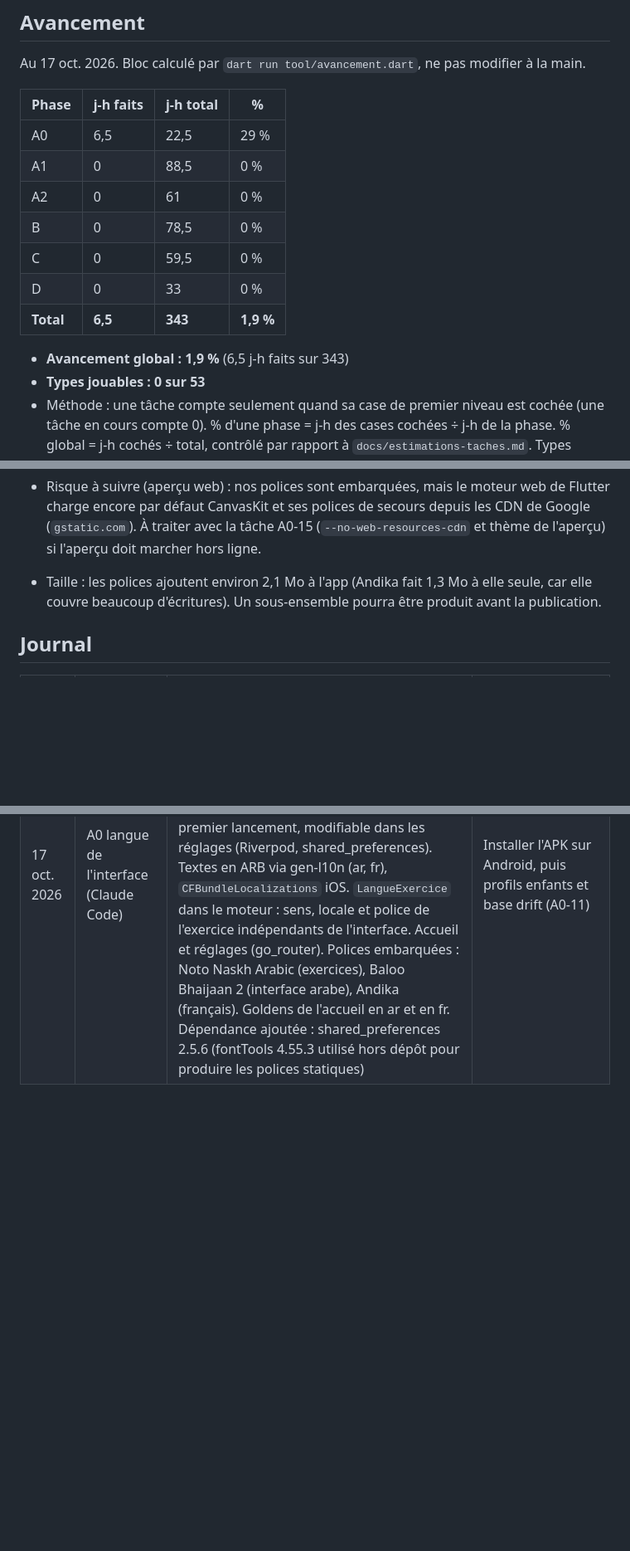
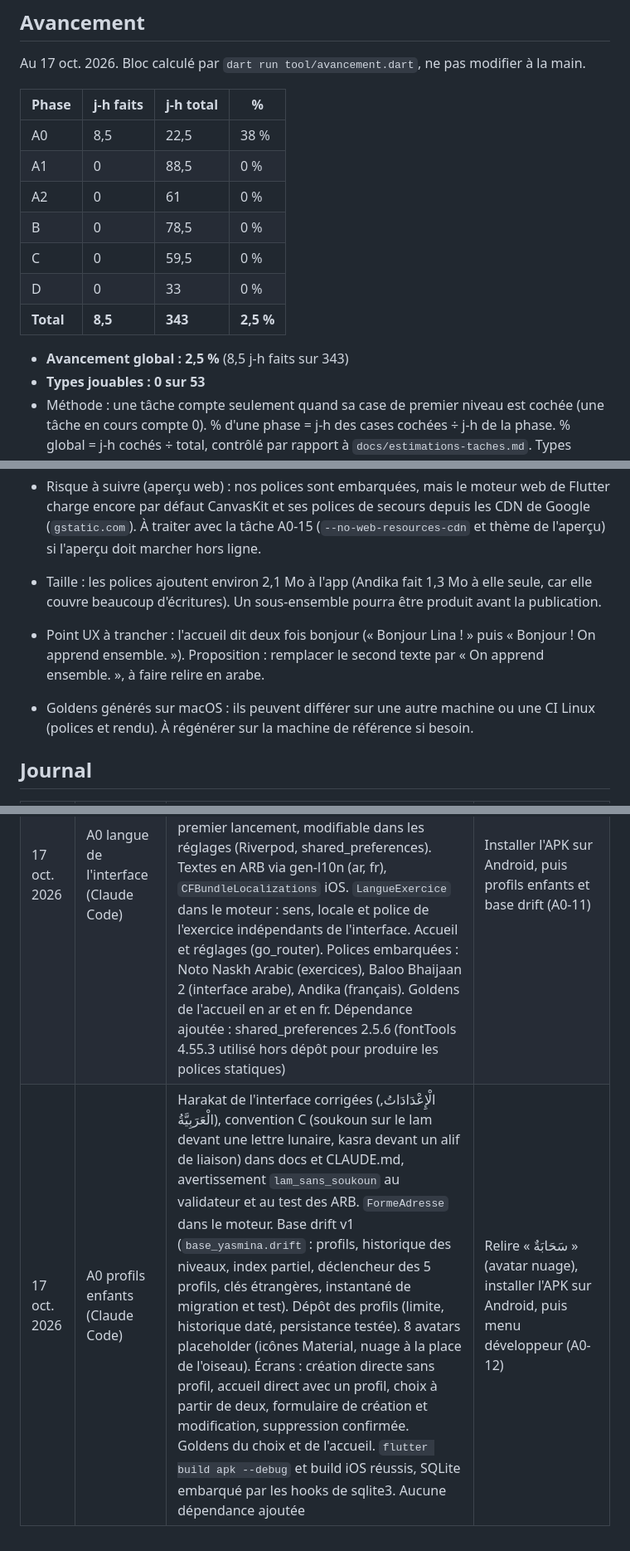
Before and after one commit to chihaoui/yasmina-app, a Markdown page: PROGRESS.md, 3 parts joined by grey strips. Shown at 83% size. Rendered like a GitHub page; blank space fills up the shorter version.

Commit message:
Met à jour PROGRESS.md : profils enfants
A0-11 cochée, bloc Avancement régénéré (A0 à 38 %, global à 2,5 %),
journal (builds Android et iOS réussis, SQLite embarqué), points à
suivre (double bonjour de l'accueil, goldens propres au Mac).

Co-Authored-By: Claude Opus 5.5 <noreply@anthropic.com>

```diff
--- a/PROGRESS.md
+++ b/PROGRESS.md
@@ -6,15 +6,15 @@ Au 17 oct. 2026. Bloc calculé par `dart run tool/avancement.dart`, ne pas modif
 
 | Phase | j-h faits | j-h total | % |
 |---|---|---|---|
-| A0 | 6,5 | 22,5 | 29 % |
+| A0 | 8,5 | 22,5 | 38 % |
 | A1 | 0 | 88,5 | 0 % |
 | A2 | 0 | 61 | 0 % |
 | B | 0 | 78,5 | 0 % |
 | C | 0 | 59,5 | 0 % |
 | D | 0 | 33 | 0 % |
-| **Total** | **6,5** | **343** | **1,9 %** |
+| **Total** | **8,5** | **343** | **2,5 %** |
 
-- **Avancement global : 1,9 %** (6,5 j-h faits sur 343)
+- **Avancement global : 2,5 %** (8,5 j-h faits sur 343)
 - **Types jouables : 0 sur 53**
 - Méthode : une tâche compte seulement quand sa case de premier niveau est cochée (une tâche en cours compte 0). % d'une phase = j-h des cases cochées ÷ j-h de la phase. % global = j-h cochés ÷ total, contrôlé par rapport à `docs/estimations-taches.md`. Types jouables = codes Txx des cases cochées des phases A1 et A2. Les sous-cases détaillent une tâche et ne portent pas d'estimation.
 <!-- avancement:fin -->
@@ -143,6 +143,8 @@ Mis à jour par Claude Code à la fin de chaque session, relu par Lamjed et par
 
 - Risque à suivre (aperçu web) : nos polices sont embarquées, mais le moteur web de Flutter charge encore par défaut CanvasKit et ses polices de secours depuis les CDN de Google (`gstatic.com`). À traiter avec la tâche A0-15 (`--no-web-resources-cdn` et thème de l'aperçu) si l'aperçu doit marcher hors ligne.
 - Taille : les polices ajoutent environ 2,1 Mo à l'app (Andika fait 1,3 Mo à elle seule, car elle couvre beaucoup d'écritures). Un sous-ensemble pourra être produit avant la publication.
+- Point UX à trancher : l'accueil dit deux fois bonjour (« Bonjour Lina ! » puis « Bonjour ! On apprend ensemble. »). Proposition : remplacer le second texte par « On apprend ensemble. », à faire relire en arabe.
+- Goldens générés sur macOS : ils peuvent différer sur une autre machine ou une CI Linux (polices et rendu). À régénérer sur la machine de référence si besoin.
 
 ## Journal
 | Date | Session | Fait | Suite |
@@ -155,3 +157,4 @@ Mis à jour par Claude Code à la fin de chaque session, relu par Lamjed et par
 | 17 oct. 2026 | Relecture du contenu (Lamjed et Claude Code) | Lamjed a relu les textes arabes de `ar-1-t1-u1-e01` et fixé 2 conventions : alif de liaison avec kasra en début de phrase, alif suscrit simplifié (aucun U+0670). Consigne de x02 corrigée (هٰذِهِ devient هَذِهِ, seul U+0670 remplacé par U+064E), x01 et x02 en statut valide, empreinte de x02 recalculée. Avertissement `alif_suscrit` ajouté au validateur (30 tests). `docs/conventions-arabe.md` créé. Aucune dépendance ajoutée | Installer l'APK sur Android, puis langue de l'interface et `Directionality` |
 | 17 oct. 2026 | Suivi (Claude Code) | Bloc « Avancement » ajouté en tête de PROGRESS.md (% par phase, % global pondéré par les semaines, types jouables), la ligne des types jouables quitte « État global » pour éviter un doublon. Conventions arabes imposées dans CLAUDE.md §5. Aucune dépendance ajoutée | Installer l'APK sur Android, puis langue de l'interface et `Directionality` |
 | 17 oct. 2026 | A0 langue de l'interface (Claude Code) | Avancement passé en jours-homme (`docs/estimations-taches.md`, listes de PROGRESS.md réécrites, `tool/avancement.dart` vérifié par `verifier.sh`). Langue de l'interface : première langue arabe ou française de l'appareil, sinon arabe, enregistrée au premier lancement, modifiable dans les réglages (Riverpod, shared_preferences). Textes en ARB via gen-l10n (ar, fr), `CFBundleLocalizations` iOS. `LangueExercice` dans le moteur : sens, locale et police de l'exercice indépendants de l'interface. Accueil et réglages (go_router). Polices embarquées : Noto Naskh Arabic (exercices), Baloo Bhaijaan 2 (interface arabe), Andika (français). Goldens de l'accueil en ar et en fr. Dépendance ajoutée : shared_preferences 2.5.6 (fontTools 4.55.3 utilisé hors dépôt pour produire les polices statiques) | Installer l'APK sur Android, puis profils enfants et base drift (A0-11) |
+| 17 oct. 2026 | A0 profils enfants (Claude Code) | Harakat de l'interface corrigées (الْإِعْدَادَاتُ, الْعَرَبِيَّةُ), convention C (soukoun sur le lam devant une lettre lunaire, kasra devant un alif de liaison) dans docs et CLAUDE.md, avertissement `lam_sans_soukoun` au validateur et au test des ARB. `FormeAdresse` dans le moteur. Base drift v1 (`base_yasmina.drift` : profils, historique des niveaux, index partiel, déclencheur des 5 profils, clés étrangères, instantané de migration et test). Dépôt des profils (limite, historique daté, persistance testée). 8 avatars placeholder (icônes Material, nuage à la place de l'oiseau). Écrans : création directe sans profil, accueil direct avec un profil, choix à partir de deux, formulaire de création et modification, suppression confirmée. Goldens du choix et de l'accueil. `flutter build apk --debug` et build iOS réussis, SQLite embarqué par les hooks de sqlite3. Aucune dépendance ajoutée | Relire « سَحَابَةٌ » (avatar nuage), installer l'APK sur Android, puis menu développeur (A0-12) |
```
Also changed, not shown: other parts of PROGRESS.md (+1 -1 lines).
